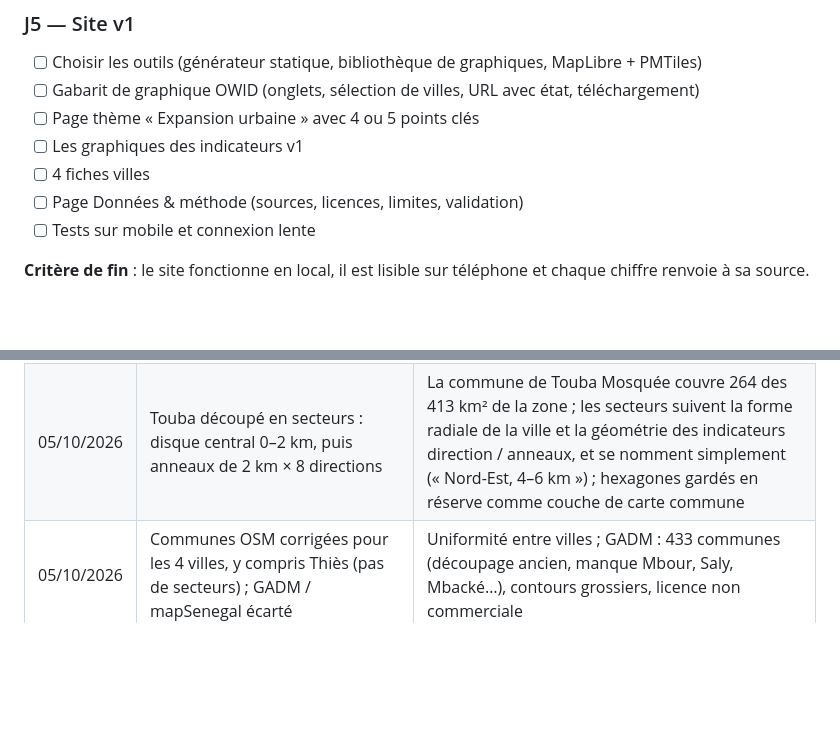
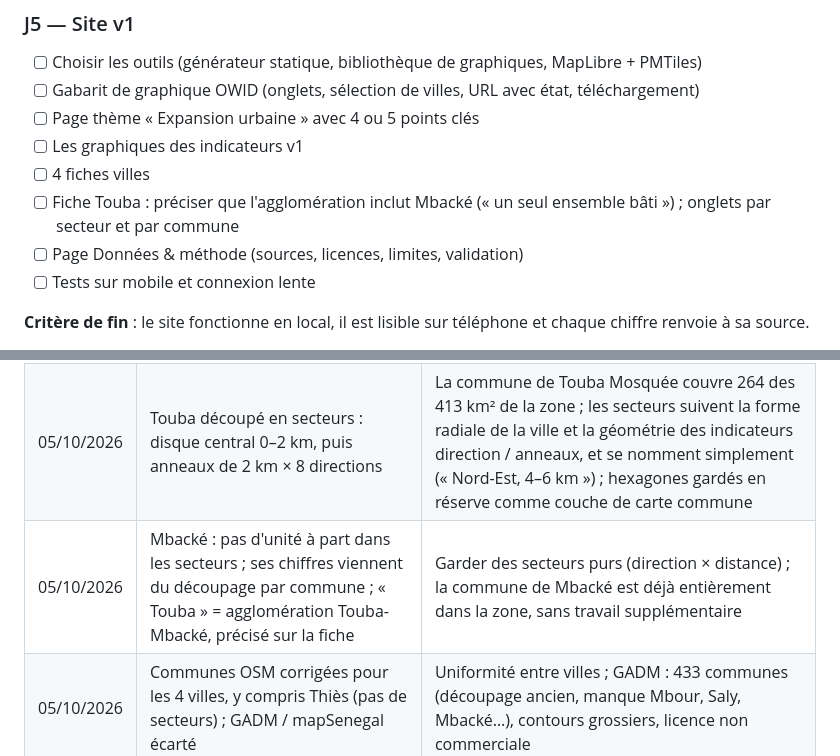
Before and after one commit to Bigtapha/samareew, a Markdown page: ROADMAP.md, 2 parts joined by grey strips. GitHub-like rendering; blank space fills up the shorter version.

Commit message:
ROADMAP : traitement de Mbacké dans l'agglomération de Touba
Co-Authored-By: Claude Opus 5.5 <noreply@anthropic.com>

```diff
--- a/ROADMAP.md
+++ b/ROADMAP.md
@@ -178,6 +178,7 @@ Accueil            carte du Sénégal, cercles proportionnels = croissance des v
 - [ ] Page thème « Expansion urbaine » avec 4 ou 5 points clés
 - [ ] Les graphiques des indicateurs v1
 - [ ] 4 fiches villes
+- [ ] Fiche Touba : préciser que l'agglomération inclut Mbacké (« un seul ensemble bâti ») ; onglets par secteur et par commune
 - [ ] Page Données & méthode (sources, licences, limites, validation)
 - [ ] Tests sur mobile et connexion lente
 
@@ -260,4 +261,5 @@ d'indicateurs et le même découpage (communes, secteurs).
 | 30/09/2026 | Communes : OpenStreetMap corrigé (noms post-2013, chevauchements retirés au profit de la plus petite commune, découpe à la côte), sous ODbL | Aucune source ouverte officielle au niveau commune |
 | 05/10/2026 | Centres : Place de l'Indépendance (Dakar), Grande Mosquée (Touba), Place de France (Thiès), quai de pêche (Mbour) | Règle unique « cœur historique, lieu connu de tous » (comme l'Atlas of Urban Expansion) ; un centre calculé tomberait à Pikine pour Dakar |
 | 05/10/2026 | Touba découpé en secteurs : disque central 0–2 km, puis anneaux de 2 km × 8 directions | La commune de Touba Mosquée couvre 264 des 413 km² de la zone ; les secteurs suivent la forme radiale de la ville et la géométrie des indicateurs direction / anneaux, et se nomment simplement (« Nord-Est, 4–6 km ») ; hexagones gardés en réserve comme couche de carte commune |
+| 05/10/2026 | Mbacké : pas d'unité à part dans les secteurs ; ses chiffres viennent du découpage par commune ; « Touba » = agglomération Touba-Mbacké, précisé sur la fiche | Garder des secteurs purs (direction × distance) ; la commune de Mbacké est déjà entièrement dans la zone, sans travail supplémentaire |
 | 05/10/2026 | Communes OSM corrigées pour les 4 villes, y compris Thiès (pas de secteurs) ; GADM / mapSenegal écarté | Uniformité entre villes ; GADM : 433 communes (découpage ancien, manque Mbour, Saly, Mbacké…), contours grossiers, licence non commerciale |
```
